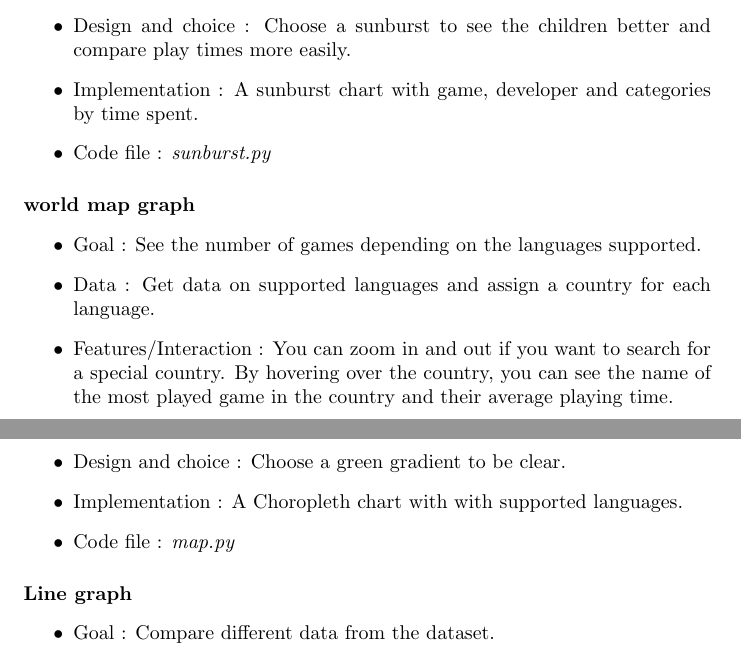
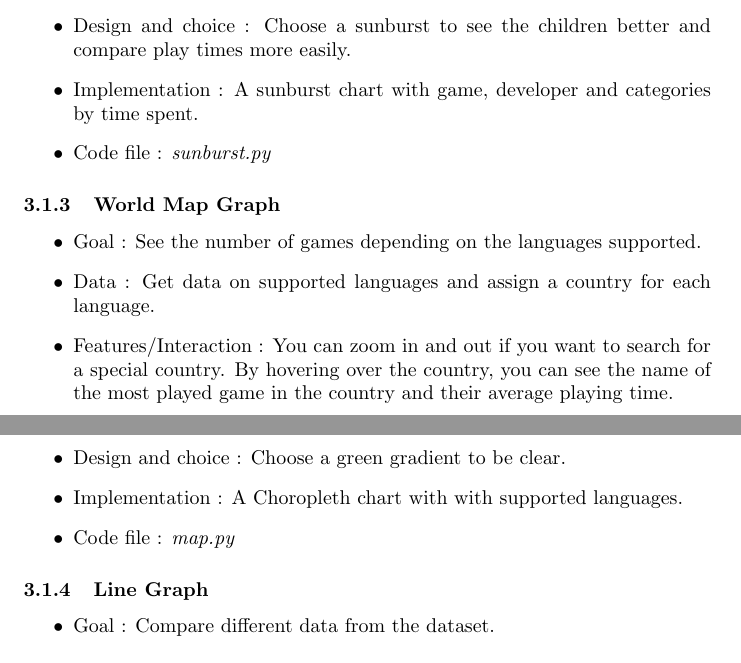
Before and after one commit to axelvuillaume/InformationVisualisationProject, a LaTeX document (Report/Report_Information_Visualisation.tex): two parts of pages 6 and 7 of 14, joined at a grey line, cut so that both start at the same text. Compiled offline with pdfLaTeX.

Commit message:
subsection made

```diff
--- a/Report/Report_Information_Visualisation.tex
+++ b/Report/Report_Information_Visualisation.tex
@@ -130,7 +129,7 @@
         \item Code file : \textit{sunburst.py}
     \end{itemize}
 
-    \paragraph{world map graph}
+    \subsubsection{World Map Graph}
     \begin{itemize}
         \item Goal : See the number of games depending on the languages supported.
         \item Data : Get data on supported languages and assign a country for each language.
@@ -140,7 +139,7 @@
         \item Code file : \textit{map.py}
     \end{itemize}
 
-    \paragraph{Line graph}
+    \subsubsection{Line Graph}
     \begin{itemize}
         \item Goal : Compare different data from the dataset.
         \item Data : Get price,metacritic\_score,user\_score,average\_playtime\_forever,score of the data set.
```
Also changed, not shown: Report/Report_Information_Visualisation.tex (1 more changed lines).
